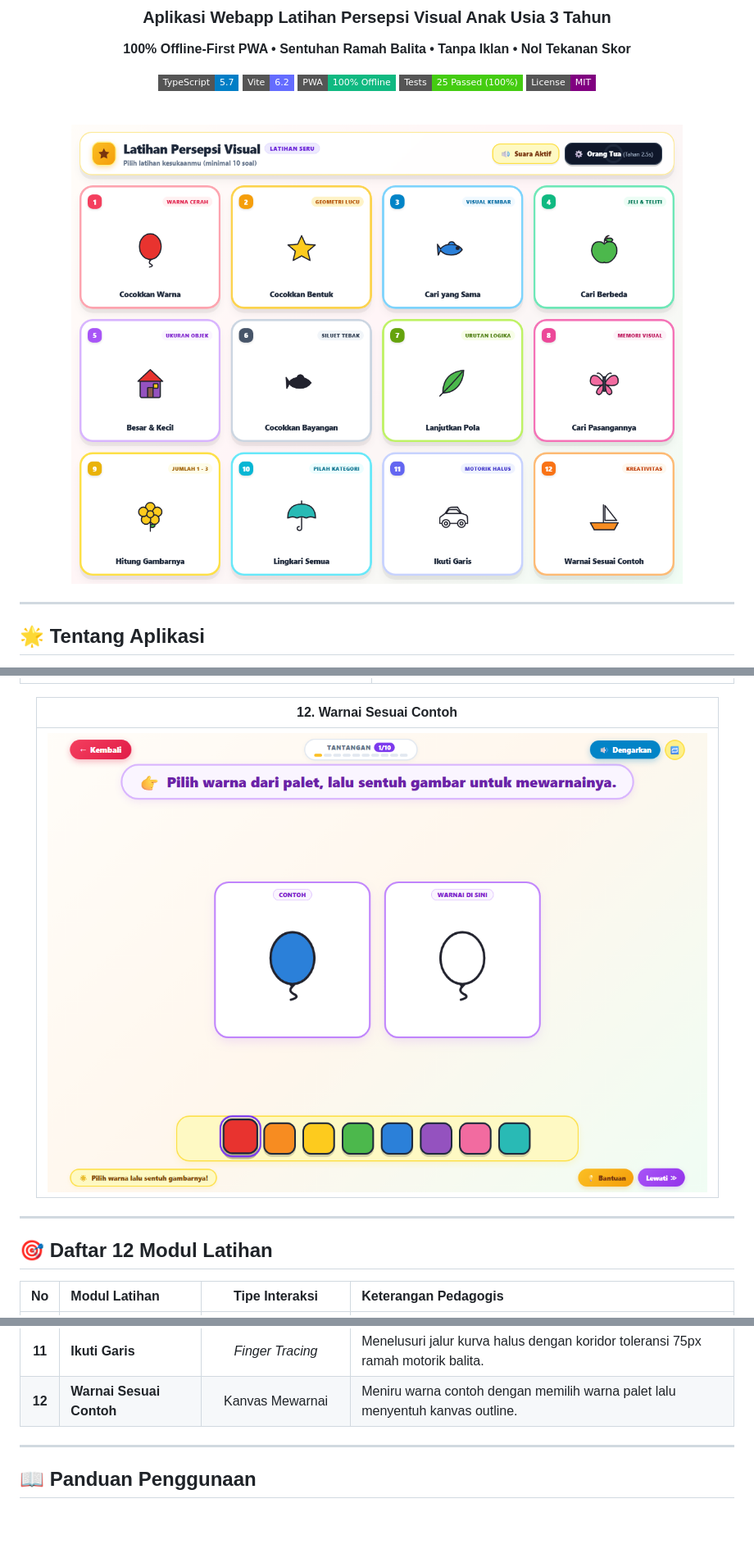
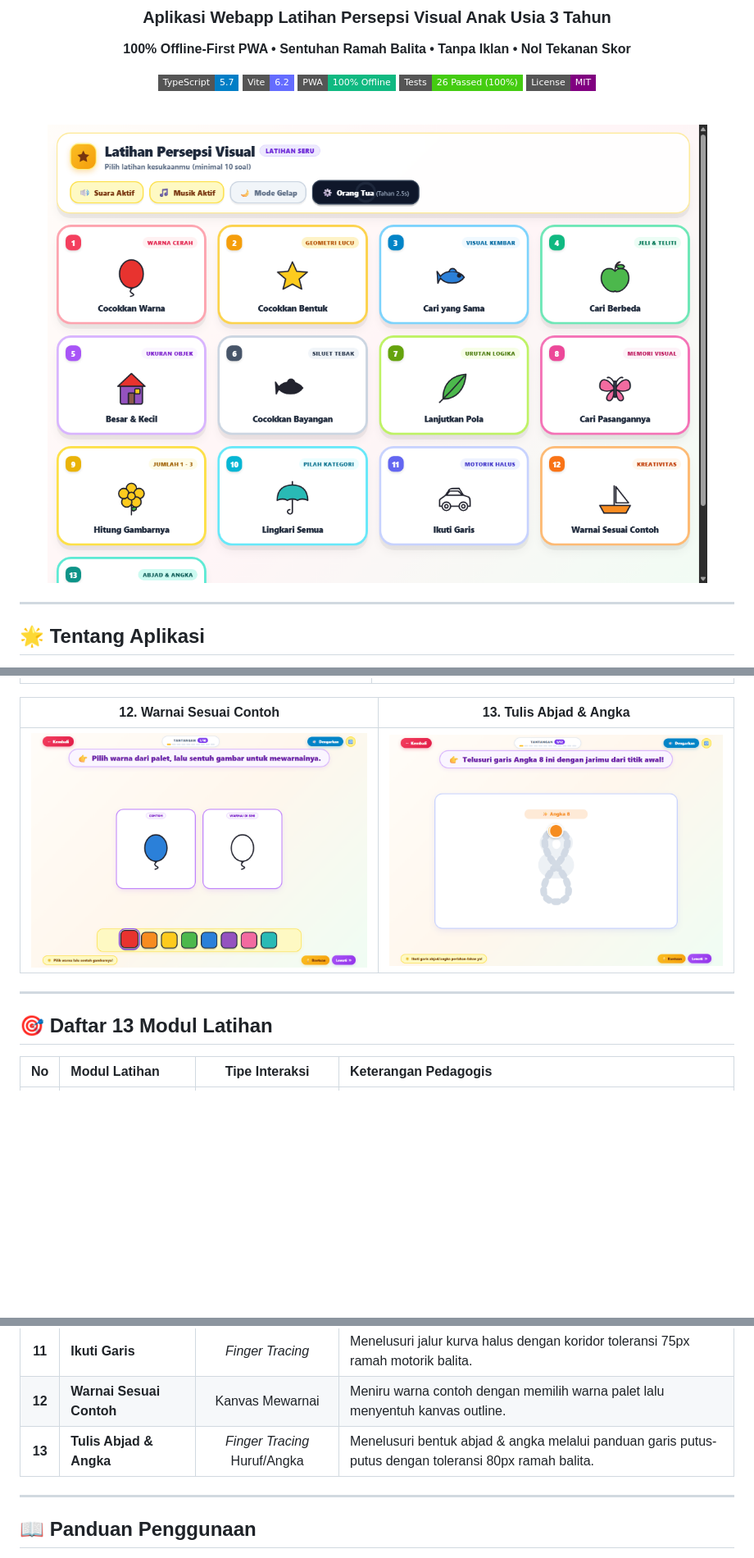
Before and after one commit to oktavianrizalm/Worksheet4Kids, a Markdown page: README.md, 3 parts joined by grey strips. Shown at 82% size. Drawn GitHub-style; pictures changed too: docs/screenshots/beranda.png, docs/screenshots/game-tulis-abjad-angka.png (added); badges without logos; blank space fills up the shorter version.

```diff
--- a/README.md
+++ b/README.md
@@ -7,7 +7,7 @@
 [![TypeScript](https://img.shields.io/badge/TypeScript-5.7-blue.svg?style=flat-square&logo=typescript)](https://www.typescriptlang.org/)
 [![Vite](https://img.shields.io/badge/Vite-6.2-646CFF.svg?style=flat-square&logo=vite)](https://vitejs.dev/)
 [![PWA Ready](https://img.shields.io/badge/PWA-100%25_Offline-10B981.svg?style=flat-square)](https://web.dev/progressive-web-apps/)
-[![Tests](https://img.shields.io/badge/Tests-25_Passed_(100%25)-success.svg?style=flat-square&logo=vitest)](https://vitest.dev/)
+[![Tests](https://img.shields.io/badge/Tests-26_Passed_(100%25)-success.svg?style=flat-square&logo=vitest)](https://vitest.dev/)
 [![License](https://img.shields.io/badge/License-MIT-purple.svg?style=flat-square)](LICENSE)
 
 <br/>
@@ -57,15 +62,15 @@
 | :---: | :---: |
 | ![Besar dan Kecil](docs/screenshots/game-besar-kecil.png) | ![Ikuti Garis](docs/screenshots/game-ikuti-garis.png) |
 
-| 12. Warnai Sesuai Contoh |
-| :---: |
-| ![Warnai Sesuai Contoh](docs/screenshots/game-warnai-contoh.png) |
+| 12. Warnai Sesuai Contoh | 13. Tulis Abjad & Angka |
+| :---: | :---: |
+| ![Warnai Sesuai Contoh](docs/screenshots/game-warnai-contoh.png) | ![Tulis Abjad & Angka](docs/screenshots/game-tulis-abjad-angka.png) |
 
 </div>
 
 ---
 
-## 🎯 Daftar 12 Modul Latihan
+## 🎯 Daftar 13 Modul Latihan
 
 | No | Modul Latihan | Tipe Interaksi | Keterangan Pedagogis |
 | :-: | :--- | :---: | :--- |
@@ -81,6 +86,7 @@
 | **10** | **Lingkari Semua Sama** | Multi-Target (8 Slot) | Mencari 3 target yang sama dengan contoh dari 8 slot menggunakan stempel lingkaran. |
 | **11** | **Ikuti Garis** | *Finger Tracing* | Menelusuri jalur kurva halus dengan koridor toleransi 75px ramah motorik balita. |
 | **12** | **Warnai Sesuai Contoh** | Kanvas Mewarnai | Meniru warna contoh dengan memilih warna palet lalu menyentuh kanvas outline. |
+| **13** | **Tulis Abjad & Angka** | *Finger Tracing* Huruf/Angka | Menelusuri bentuk abjad & angka melalui panduan garis putus-putus dengan toleransi 80px ramah balita. |
 
 ---
 
```
Also changed, not shown: other parts of README.md (+10 -2 lines), 9 other files.
